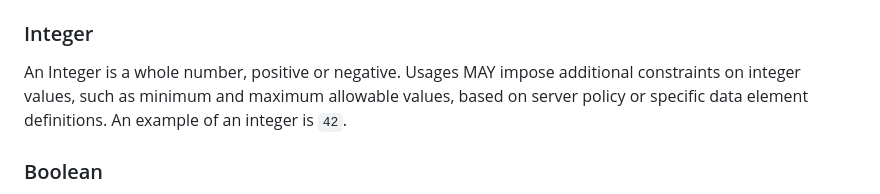
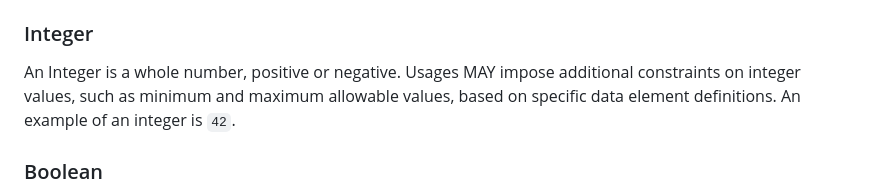
Before and after one commit to pawel-kow/draft-kowalik-rpp-data-objects, a Markdown page: src/draft-kowalik-rpp-data-objects.md, the part around the change. Drawn GitHub-style.

Commit message:
Apply suggestion from @pawel-kow

```diff
--- a/src/draft-kowalik-rpp-data-objects.md
+++ b/src/draft-kowalik-rpp-data-objects.md
@@ -65,7 +65,7 @@ A String is a sequence of Unicode characters. Usages MAY impose additional const
 
 ### Integer
 
-An Integer is a whole number, positive or negative. Usages MAY impose additional constraints on integer values, such as minimum and maximum allowable values, based on server policy or specific data element definitions. An example of an integer is `42`.
+An Integer is a whole number, positive or negative. Usages MAY impose additional constraints on integer values, such as minimum and maximum allowable values, based on specific data element definitions. An example of an integer is `42`.
 
 ### Boolean
 
```
